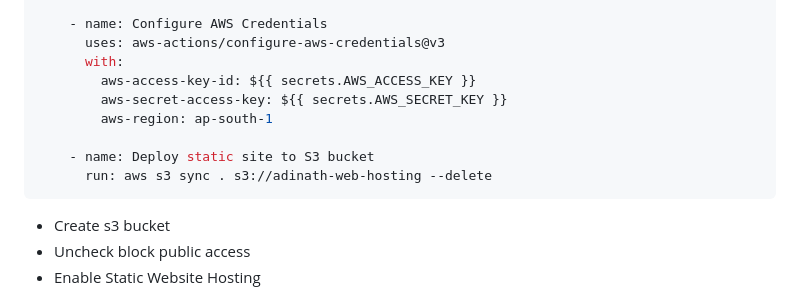
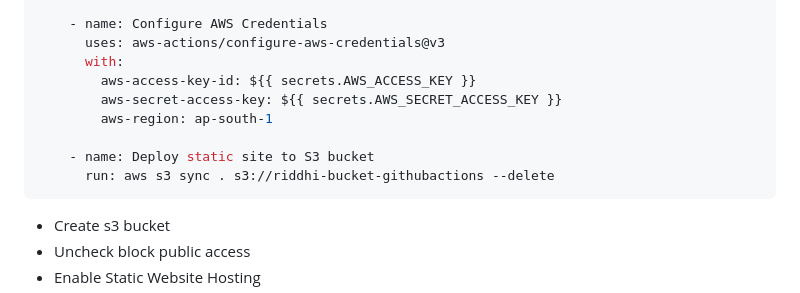
Before and after one commit to Riddhi05s/static-website-hosting-githubactions, a Markdown page: steps.md, the part around the change. Drawn GitHub-style.

````diff
--- a/steps.md
+++ b/steps.md
@@ -143,11 +143,11 @@ jobs:
       uses: aws-actions/configure-aws-credentials@v3
       with:
         aws-access-key-id: ${{ secrets.AWS_ACCESS_KEY }}
-        aws-secret-access-key: ${{ secrets.AWS_SECRET_KEY }}
+        aws-secret-access-key: ${{ secrets.AWS_SECRET_ACCESS_KEY }}
         aws-region: ap-south-1
 
     - name: Deploy static site to S3 bucket
-      run: aws s3 sync . s3://adinath-web-hosting --delete
+      run: aws s3 sync . s3://riddhi-bucket-githubactions --delete
 ```
 
 - Create s3 bucket
````
